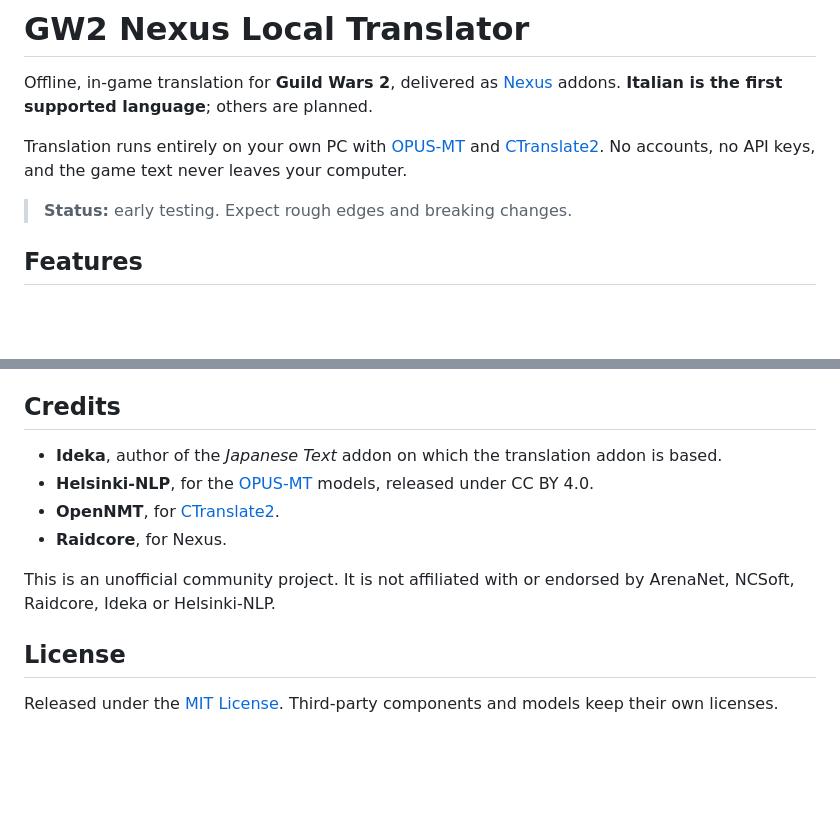
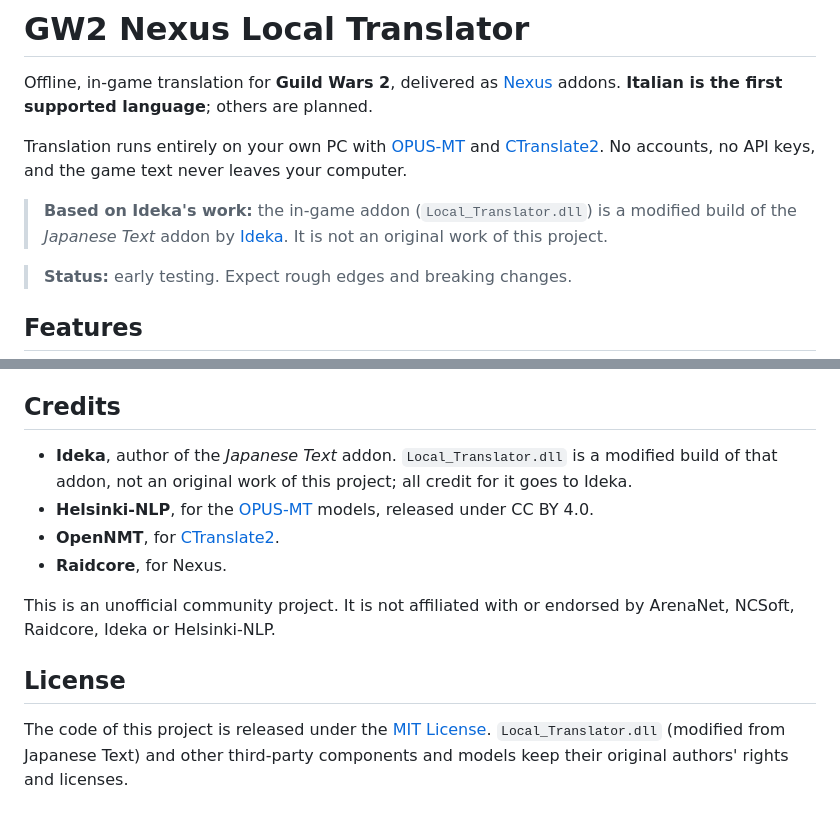
Before and after one commit to Euphrates6/gw2-turkish-localization, a Markdown page: README.md, 2 parts joined by grey strips. Rendered like a GitHub page; blank space fills up the shorter version.

Commit message:
Rewrite README

```diff
--- a/README.md
+++ b/README.md
@@ -3,6 +3,9 @@
 Offline, in-game translation for **Guild Wars 2**, delivered as [Nexus](https://raidcore.gg/Nexus) addons. **Italian is the first supported language**; others are planned.
 
 Translation runs entirely on your own PC with [OPUS-MT](https://github.com/Helsinki-NLP/Opus-MT) and [CTranslate2](https://github.com/OpenNMT/CTranslate2). No accounts, no API keys, and the game text never leaves your computer.
+
+> **Based on Ideka's work:** the in-game addon (`Local_Translator.dll`) is a modified build of the *Japanese Text* addon by [Ideka](https://github.com/Ideka).
+> It is not an original work of this project.
 
 > **Status:** early testing. Expect rough edges and breaking changes.
 
@@ -69,7 +72,7 @@ If texts stay in English right after the first launch, the model is probably sti
 
 ## Credits
 
-- **Ideka**, author of the *Japanese Text* addon on which the translation addon is based.
+- **Ideka**, author of the *Japanese Text* addon. `Local_Translator.dll` is a modified build of that addon, not an original work of this project; all credit for it goes to Ideka.
 - **Helsinki-NLP**, for the [OPUS-MT](https://github.com/Helsinki-NLP/Opus-MT) models, released under CC BY 4.0.
 - **OpenNMT**, for [CTranslate2](https://github.com/OpenNMT/CTranslate2).
 - **Raidcore**, for Nexus.
@@ -78,4 +81,4 @@ This is an unofficial community project. It is not affiliated with or endorsed b
 
 ## License
 
-Released under the [MIT License](LICENSE). Third-party components and models keep their own licenses.
+The code of this project is released under the [MIT License](LICENSE). `Local_Translator.dll` (modified from Japanese Text) and other third-party components and models keep their original authors' rights and licenses.
```
